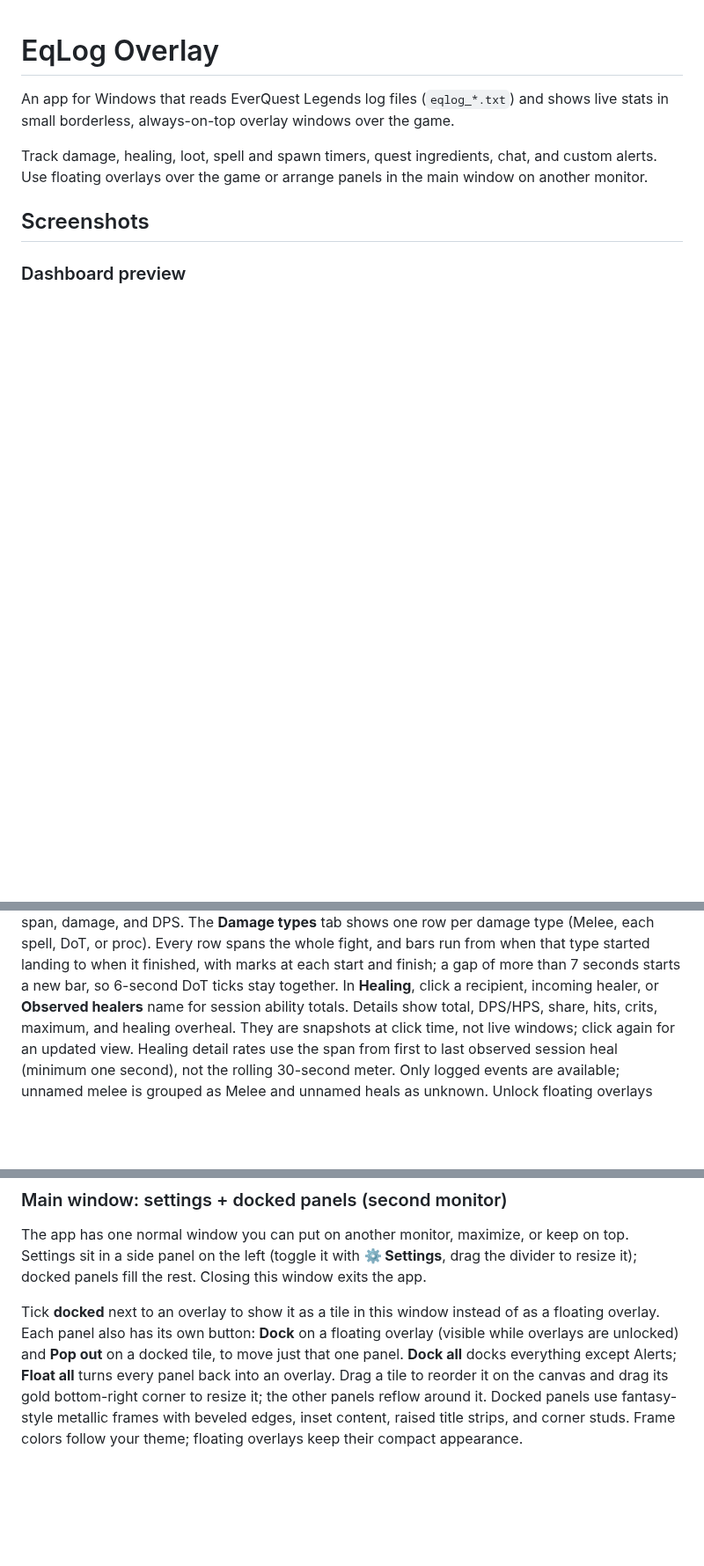
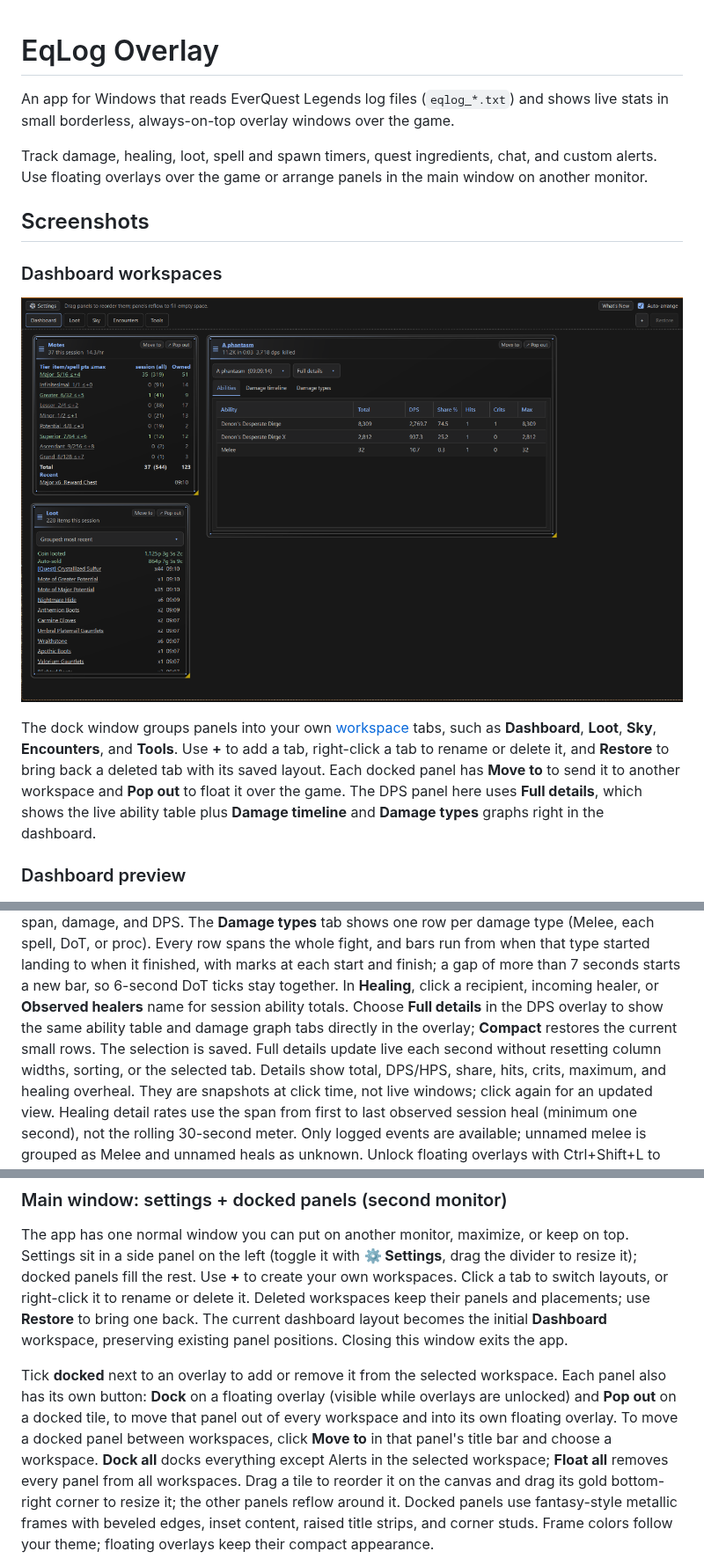
Before and after one commit to AnQueth/eql, a Markdown page: README.md, 3 parts joined by grey strips. Shown at 88% size. GitHub-like rendering; pictures changed too: docs/images/dashboard-workspaces.png (added); blank space fills up the shorter version.

Commit message:
Release 1.0.23: dashboard workspaces and DPS full details
Co-authored-by: Copilot <223556219+Copilot@users.noreply.github.com>

```diff
--- a/README.md
+++ b/README.md
@@ -7,6 +7,17 @@ Track damage, healing, loot, spell and spawn timers, quest ingredients, chat, an
 Use floating overlays over the game or arrange panels in the main window on another monitor.
 
 ## Screenshots
+
+### Dashboard workspaces
+
+![Dashboard workspace tabs with docked Motes and Loot panels and the DPS overlay in Full details view showing an ability table.](docs/images/dashboard-workspaces.png)
+
+The dock window groups panels into your own [workspace](#main-window-settings--docked-panels-second-monitor) tabs, such as
+**Dashboard**, **Loot**, **Sky**, **Encounters**, and **Tools**. Use **+** to add a tab,
+right-click a tab to rename or delete it, and **Restore** to bring back a deleted tab with its
+saved layout. Each docked panel has **Move to** to send it to another workspace and
+**Pop out** to float it over the game. The DPS panel here uses **Full details**, which shows the
+live ability table plus **Damage timeline** and **Damage types** graphs right in the dashboard.
 
 ### Dashboard preview
 
@@ -267,6 +278,9 @@ damage type (Melee, each spell, DoT, or proc). Every row spans the whole fight,
 when that type started landing to when it finished, with marks at each start and finish; a gap of
 more than 7 seconds starts a new bar, so 6-second DoT ticks stay together. In **Healing**,
 click a recipient, incoming healer, or **Observed healers** name for session ability totals.
+Choose **Full details** in the DPS overlay to show the same ability table and damage graph tabs
+directly in the overlay; **Compact** restores the current small rows. The selection is saved.
+Full details update live each second without resetting column widths, sorting, or the selected tab.
 Details show total, DPS/HPS, share, hits, crits, maximum, and healing overheal. They are snapshots
 at click time, not live windows; click again for an updated view. Healing detail rates use the
 span from first to last observed session heal (minimum one second), not the rolling 30-second
@@ -321,12 +335,15 @@ as unknown. Unlock floating overlays with Ctrl+Shift+L to click; docked panels r
 
 The app has one normal window you can put on another monitor, maximize, or keep on top. Settings sit in a
 side panel on the left (toggle it with **⚙ Settings**, drag the divider to resize it); docked panels fill the rest.
-Closing this window exits the app.
+Use **+** to create your own workspaces. Click a tab to switch layouts, or right-click it to rename or delete it.
+Deleted workspaces keep their panels and placements; use **Restore** to bring one back. The current dashboard
+layout becomes the initial **Dashboard** workspace, preserving existing panel positions. Closing this window exits the app.
 
-Tick **docked** next to an overlay to show it as a tile in this window instead of as a floating overlay.
-Each panel also has its own button: **Dock** on a floating overlay (visible while overlays are unlocked) and
-**Pop out** on a docked tile, to move just that one panel.
-**Dock all** docks everything except Alerts; **Float all** turns every panel back into an overlay.
+Tick **docked** next to an overlay to add or remove it from the selected workspace. Each panel also has its own button:
+**Dock** on a floating overlay (visible while overlays are unlocked) and **Pop out** on a docked tile, to move that
+panel out of every workspace and into its own floating overlay.
+To move a docked panel between workspaces, click **Move to** in that panel's title bar and choose a workspace.
+**Dock all** docks everything except Alerts in the selected workspace; **Float all** removes every panel from all workspaces.
 Drag a tile to reorder it on the canvas and drag its gold bottom-right corner to resize it; the
 other panels reflow around it.
 Docked panels use fantasy-style metallic frames with beveled edges, inset content, raised
```
Also changed, not shown: 14 other files.
